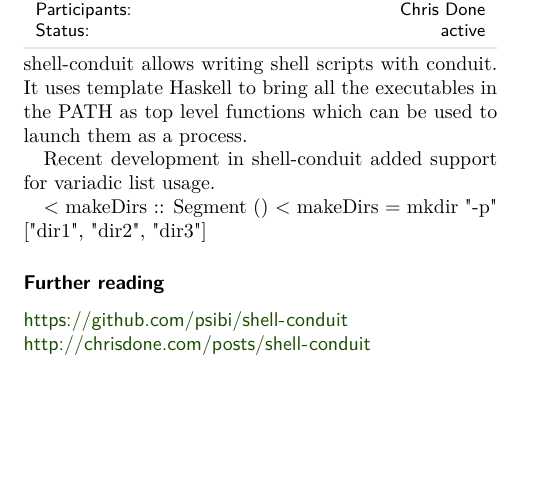
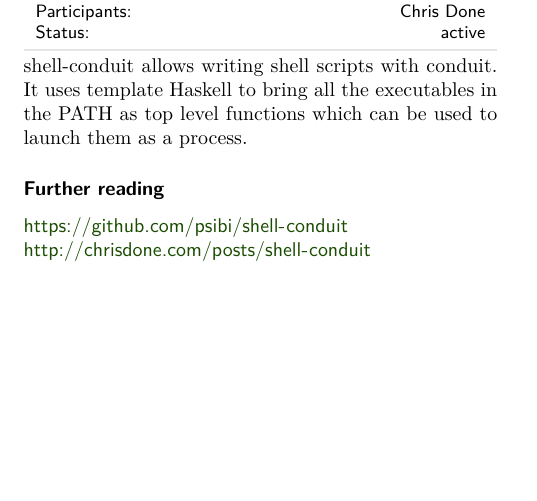
Before and after one commit to psibi/hcar, a LaTeX document (shell-conduit.tex): part of the page, cut so that both start at the same text. Compiled offline with pdfLaTeX.

Commit message:
Update shell conduit

```diff
--- a/shell-conduit.tex
+++ b/shell-conduit.tex
@@ -17,12 +17,6 @@
 template Haskell to bring all the executables in the PATH as top level
 functions which can be used to launch them as a process.
 
-Recent development in shell-conduit added support for variadic list
-usage.
-
-< makeDirs :: Segment ()
-< makeDirs = mkdir "-p" ["dir1", "dir2", "dir3"]
-
 \FurtherReading
   \url{https://github.com/psibi/shell-conduit} \\
   \url{http://chrisdone.com/posts/shell-conduit}
```
